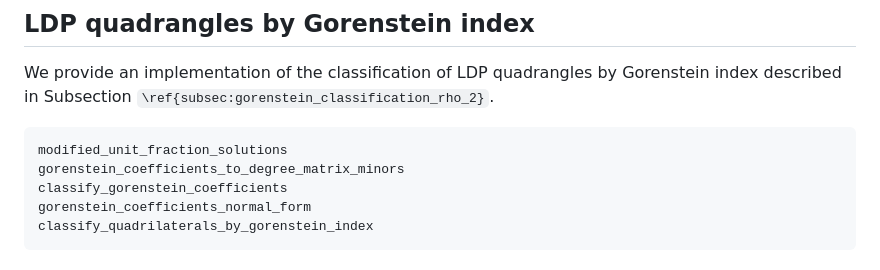
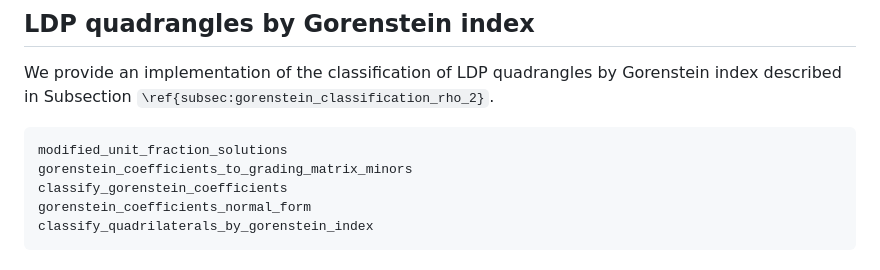
Before and after one commit to justus-springer/RationalPolygons.jl, a Markdown page: docs/src/classifications.md, the part around the change. Rendered like a GitHub page.

````diff
--- a/docs/src/classifications.md
+++ b/docs/src/classifications.md
@@ -109,7 +109,7 @@ Gorenstein index described in Subsection ``\ref{subsec:gorenstein_classification
 
 ```@docs
 modified_unit_fraction_solutions
-gorenstein_coefficients_to_degree_matrix_minors
+gorenstein_coefficients_to_grading_matrix_minors
 classify_gorenstein_coefficients
 gorenstein_coefficients_normal_form
 classify_quadrilaterals_by_gorenstein_index
````
Also changed, not shown: docs/src/polygons.md (+3 -3 lines).
